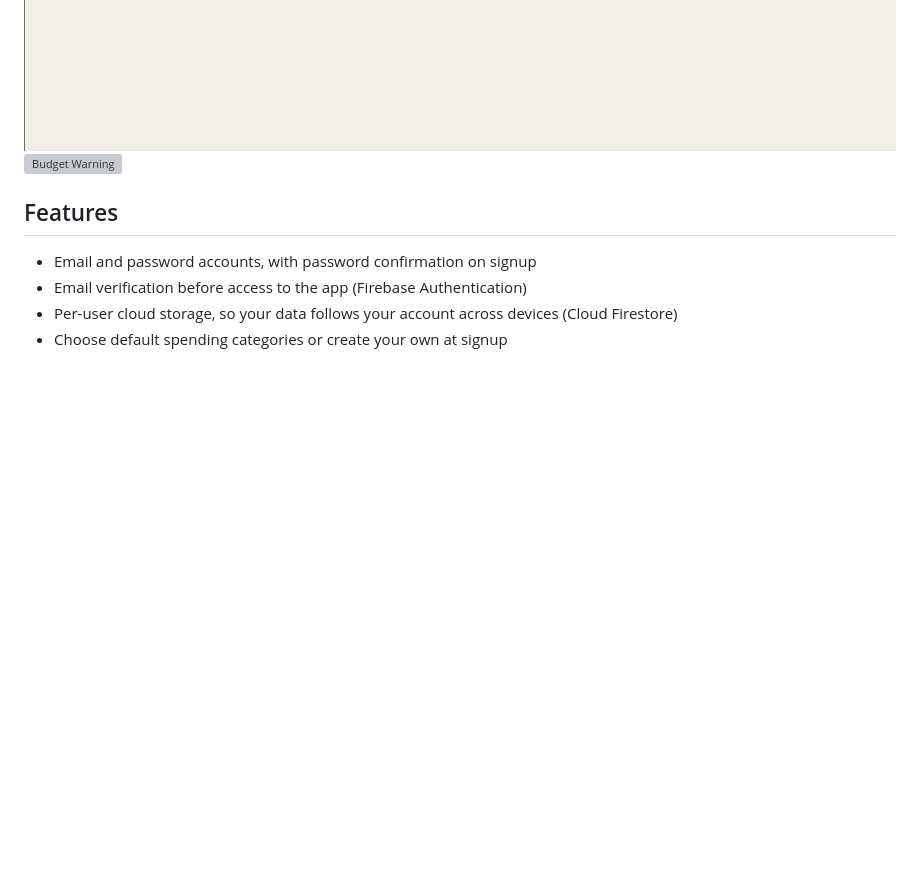
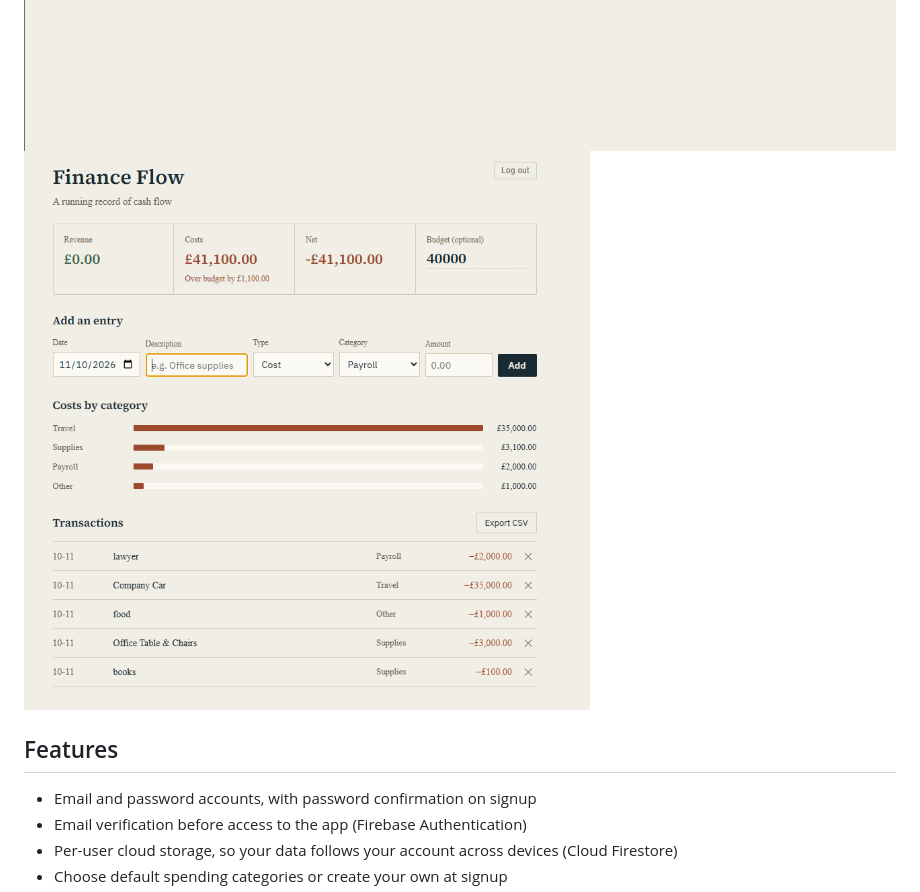
Before and after one commit to 13ryanking/FinanceFlow1, a Markdown page: README.md, the part around the change. GitHub-like rendering; blank space fills up the shorter version; grey boxes are pictures that could not be loaded.

Commit message:
added screenshot of budget warning

```diff
--- a/README.md
+++ b/README.md
@@ -11,7 +11,7 @@ A budgeting web app for small businesses. Log revenue and costs, see where the m
 ![Login screen]
 ![Log In Screen](Screenshots/image.png)
 ![Dashboard](Screenshots/image1.png)
-![Budget Warning](Screenshots/image2.pngimage-1.png)
+![Budget Warning](Screenshots/image2.png)
 
 
 ## Features
```
